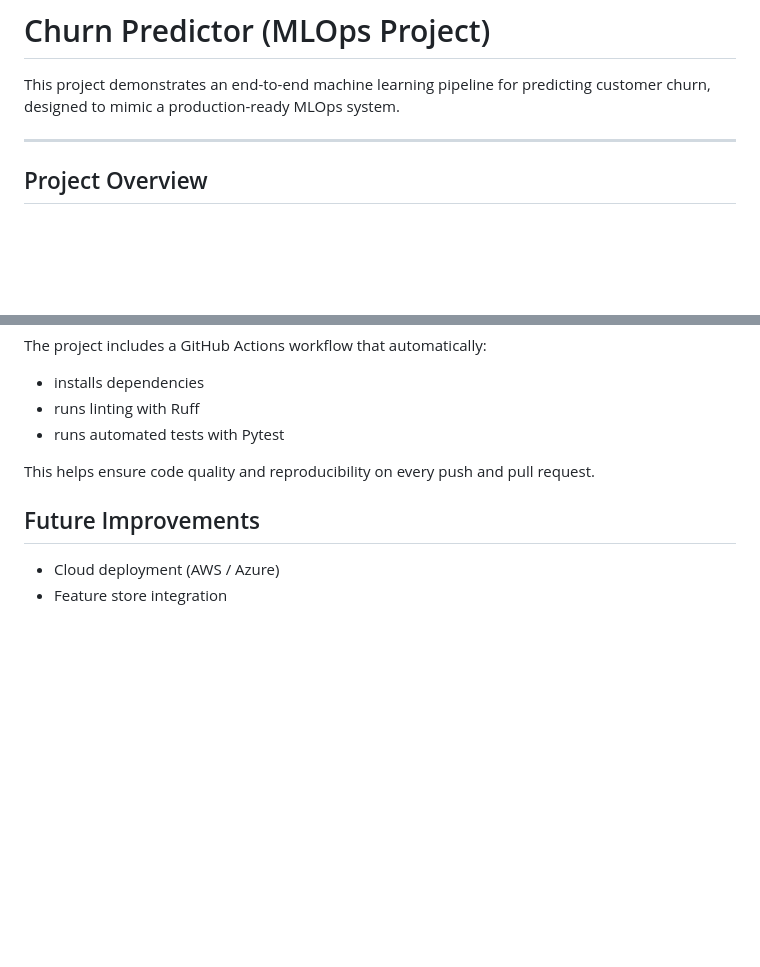
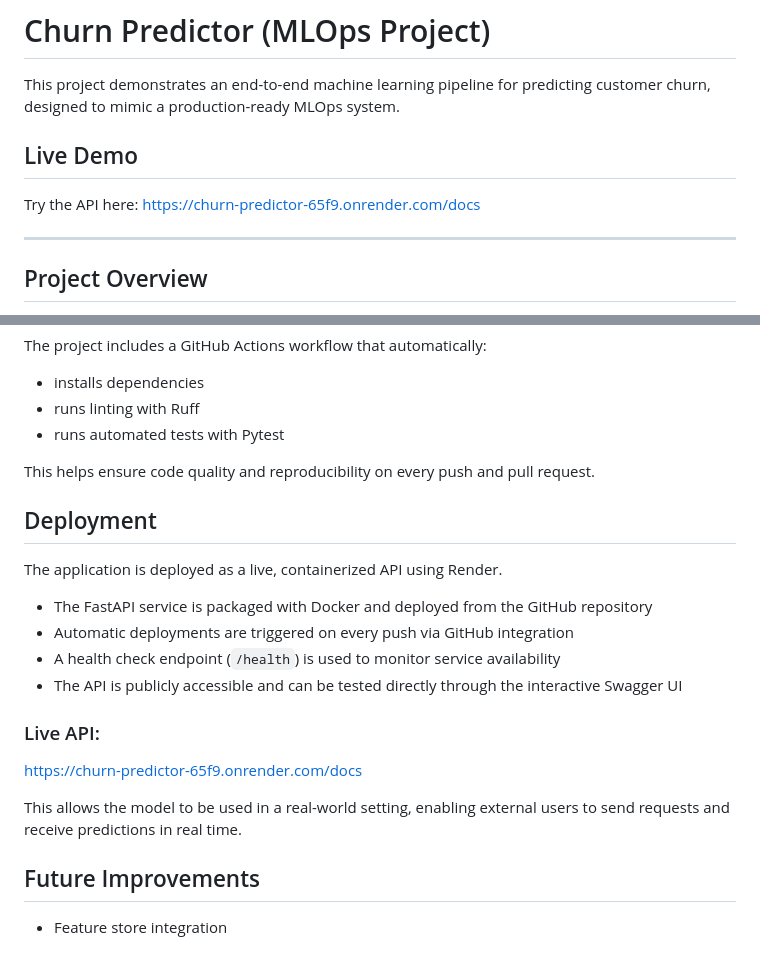
Before and after one commit to BigLurch/churn-predictor, a Markdown page: README.md, 2 parts joined by grey strips. Drawn GitHub-style; blank space fills up the shorter version.

```diff
--- a/README.md
+++ b/README.md
@@ -1,6 +1,11 @@
 # Churn Predictor (MLOps Project)
 
 This project demonstrates an end-to-end machine learning pipeline for predicting customer churn, designed to mimic a production-ready MLOps system.
+
+## Live Demo
+
+Try the API here:
+https://churn-predictor-65f9.onrender.com/docs
 
 ---
 
@@ -233,6 +238,19 @@ The project includes a GitHub Actions workflow that automatically:
 
 This helps ensure code quality and reproducibility on every push and pull request.
 
+## Deployment
+
+The application is deployed as a live, containerized API using Render.
+
+- The FastAPI service is packaged with Docker and deployed from the GitHub repository
+- Automatic deployments are triggered on every push via GitHub integration
+- A health check endpoint (`/health`) is used to monitor service availability
+- The API is publicly accessible and can be tested directly through the interactive Swagger UI
+
+### Live API:
+https://churn-predictor-65f9.onrender.com/docs
+
+This allows the model to be used in a real-world setting, enabling external users to send requests and receive predictions in real time.
+
 ## Future Improvements
-- Cloud deployment (AWS / Azure)
 - Feature store integration
```
